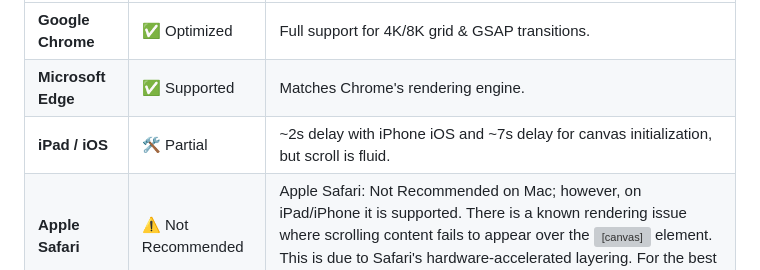
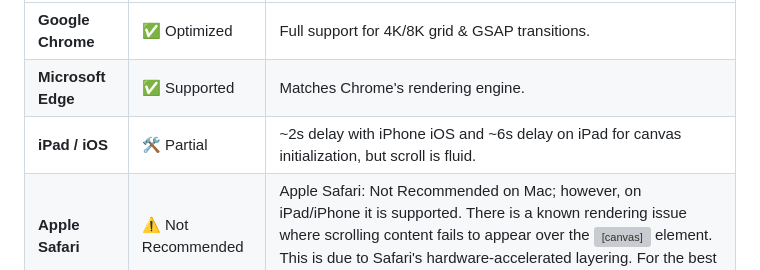
Before and after one commit to jdbostonbu-ops/frame-forge, a Markdown page: README.md, the part around the change. Rendered like a GitHub page; grey boxes are pictures that could not be loaded.

```diff
--- a/README.md
+++ b/README.md
@@ -20,7 +20,7 @@
 | :--- | :--- | :--- |
 | **Google Chrome** | ✅ Optimized | Full support for 4K/8K grid & GSAP transitions. |
 | **Microsoft Edge** | ✅ Supported | Matches Chrome's rendering engine. |
-| **iPad / iOS** | 🛠️ Partial | ~2s delay with iPhone iOS and ~7s delay for canvas initialization, but scroll is fluid. |
+| **iPad / iOS** | 🛠️ Partial | ~2s delay with iPhone iOS and ~6s delay on iPad for canvas initialization, but scroll is fluid. |
 | **Apple Safari** | ⚠️ Not Recommended | Apple Safari: Not Recommended on Mac; however, on iPad/iPhone it is supported. There is a known rendering issue where scrolling content fails to appear over the <canvas> element. This is due to Safari's hardware-accelerated layering. For the best experience, please use Chrome, Microsoft Edge or Firefox. |
 
 ``Technical Note: While the interactive canvas has an initial loading delay on iPad/iOS, the scroll behavior is fully optimized to match the desktop Chrome experience.``
```
